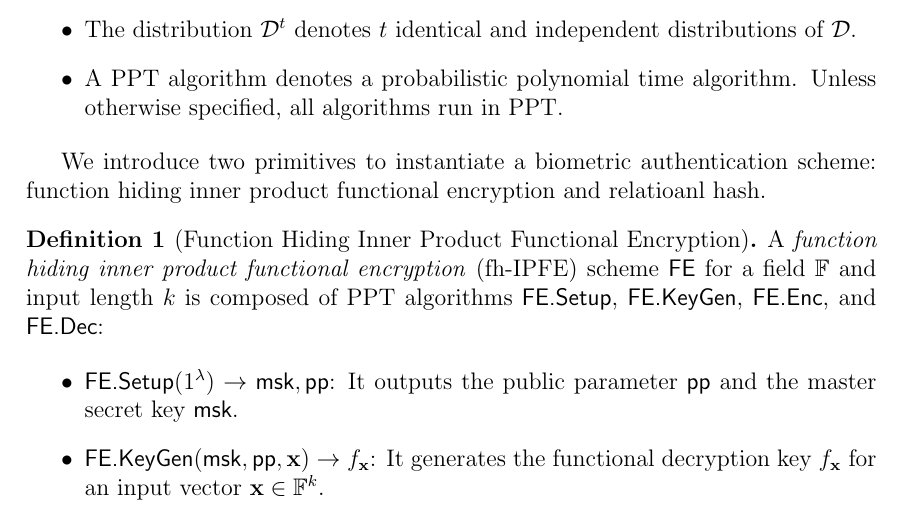
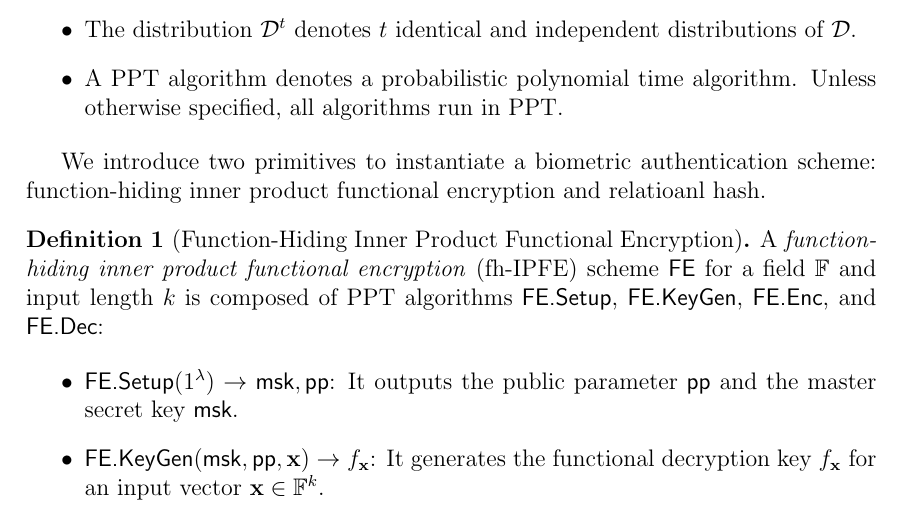
Before and after one commit to kengyuchen/EPFL-Project-The-Cryptographic-Layer-of-Biometric-Authentication, a LaTeX paper (main.tex): part of page 2 of 25, cut so that both start at the same text. Compiled offline with pdfLaTeX.

Commit message:
function-hiding
function-hiding

```diff
--- a/main.tex
+++ b/main.tex
@@ -66,11 +66,11 @@ In this project, we assume
 
 %We introduce three types of inner product functional encryption schemes: function hiding functional encryption, two-input functional encryption, and two-client functional encryption. We will instantiate our biometric authentication scheme using these primitives.
 
-We introduce two primitives to instantiate a biometric authentication scheme: function hiding inner product functional encryption and relatioanl hash.
-
-\begin{definition}[Function Hiding Inner Product Functional Encryption]
+We introduce two primitives to instantiate a biometric authentication scheme: function-hiding inner product functional encryption and relatioanl hash.
+
+\begin{definition}[Function-Hiding Inner Product Functional Encryption]
 \label{def:fh-IPFE}
-	A \emph{function hiding inner product functional encryption} (fh-IPFE) scheme $\sf FE$ for a field $\mathbb{F}$ and input length $k$ is composed of PPT algorithms $\textsf{FE.Setup}$, $\textsf{FE.KeyGen}$, $\textsf{FE.Enc}$, and $\textsf{FE.Dec}$:
+	A \emph{function-hiding inner product functional encryption} (fh-IPFE) scheme $\sf FE$ for a field $\mathbb{F}$ and input length $k$ is composed of PPT algorithms $\textsf{FE.Setup}$, $\textsf{FE.KeyGen}$, $\textsf{FE.Enc}$, and $\textsf{FE.Dec}$:
 
 	\begin{itemize}
 
```
Also changed, not shown: main.pdf.
